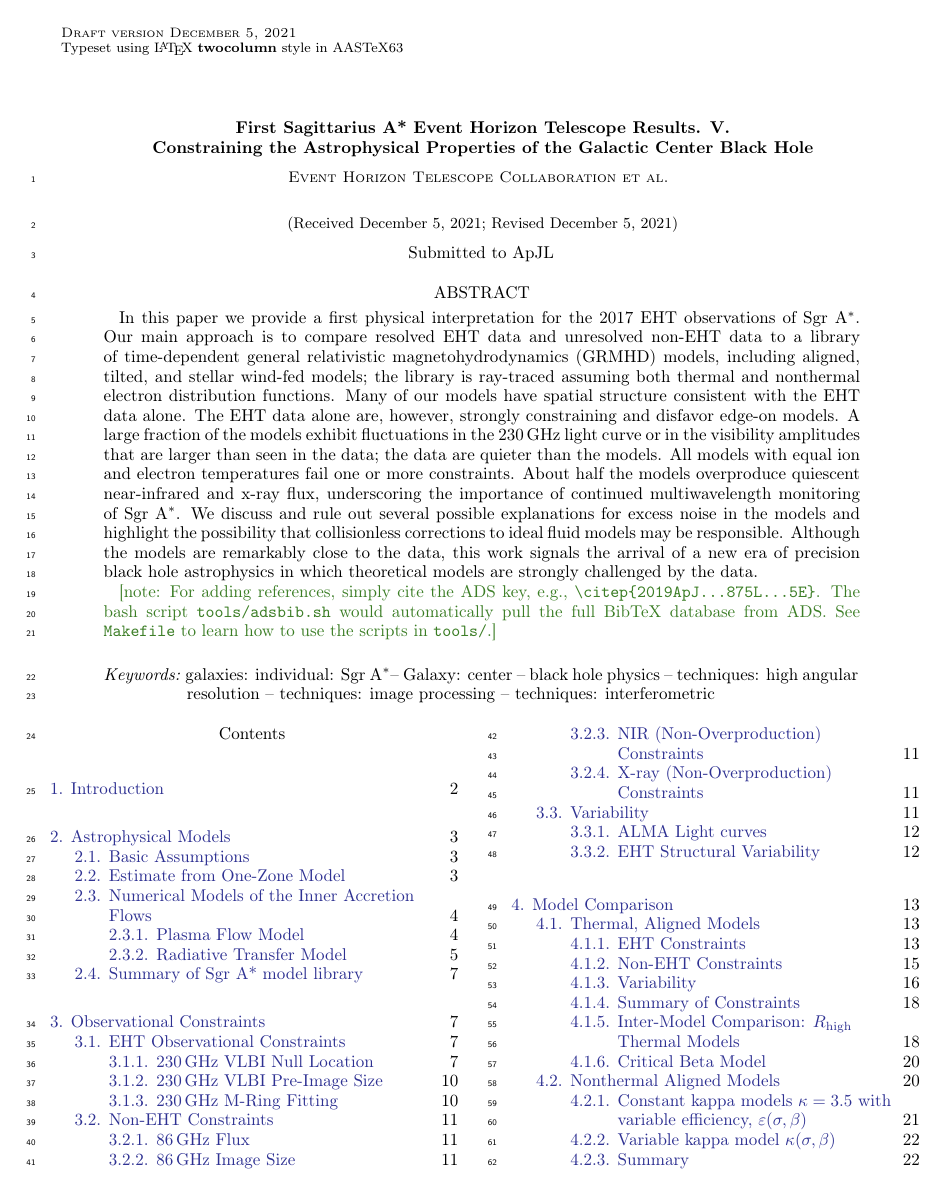
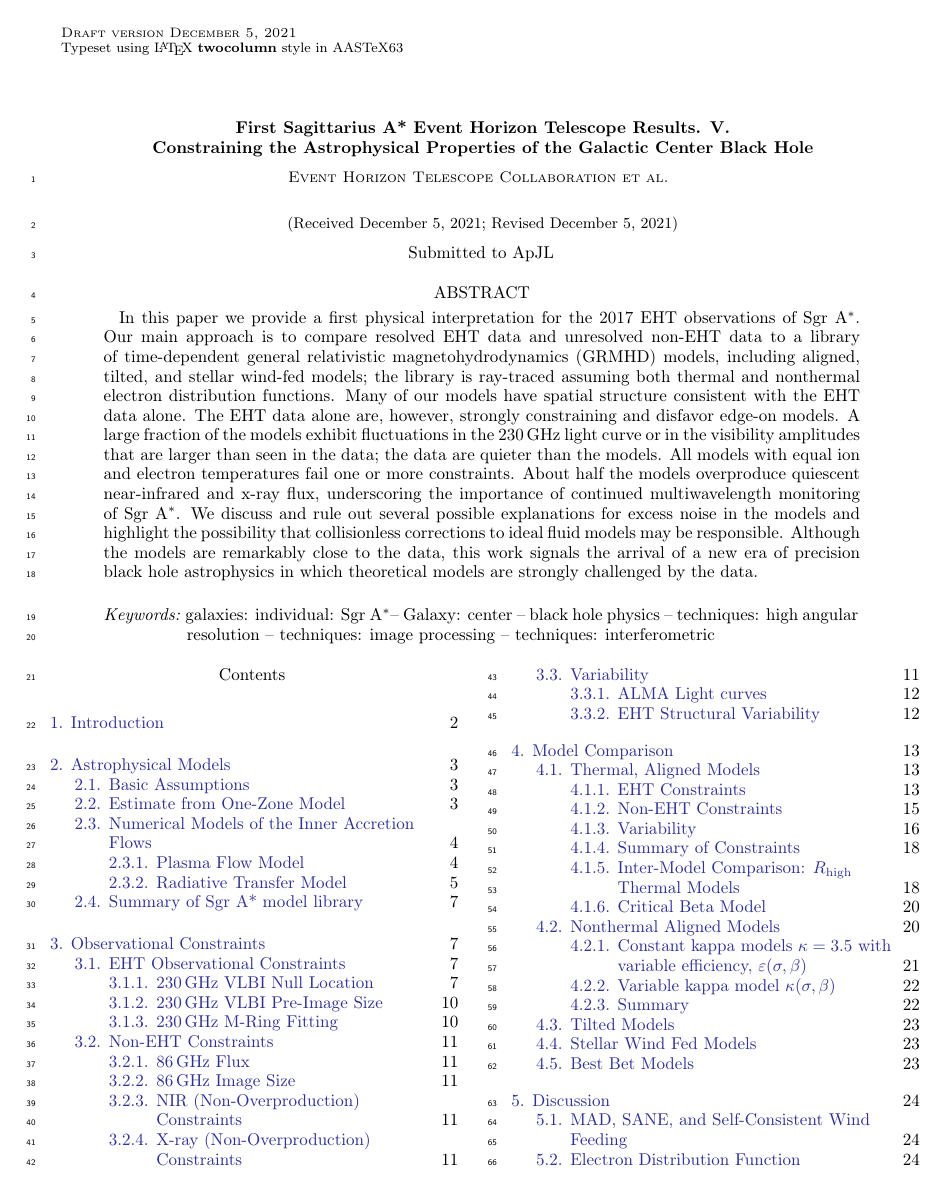
Before and after one commit to rndref/EHT_SGRA5, a LaTeX paper (main.tex): page 1 of 52. Compiled offline with pdfLaTeX.

Commit message:
Updates from overleaf

```diff
--- a/main.tex
+++ b/main.tex
@@ -67,12 +67,12 @@ Although the models are remarkably close to the data, this work
 signals the arrival of a new era of precision black hole astrophysics
 in which theoretical models are strongly challenged by the data.
 
-\note{For adding references, simply cite the ADS key, e.g.,
-  \texttt{\textbackslash citep\{2019ApJ...875L...5E\}}.
-  The bash script \texttt{tools/adsbib.sh} would automatically pull
-  the full BibTeX database from ADS.
-  See \texttt{Makefile} to learn how to use the scripts in
-  \texttt{tools/}.}
+%\note{For adding references, simply cite the ADS key, e.g.,
+%  \texttt{\textbackslash citep\{2019ApJ...875L...5E\}}.
+%  The bash script \texttt{tools/adsbib.sh} would automatically pull
+%  the full BibTeX database from ADS.
+%  See \texttt{Makefile} to learn how to use the scripts in
+%  \texttt{tools/}.}
 \end{abstract}
 
 \keywords{galaxies: individual: \sgra -- Galaxy: center -- black hole
```
Also changed, not shown: models.tex (+4 -4 lines), main.tex (2 more changed lines).
